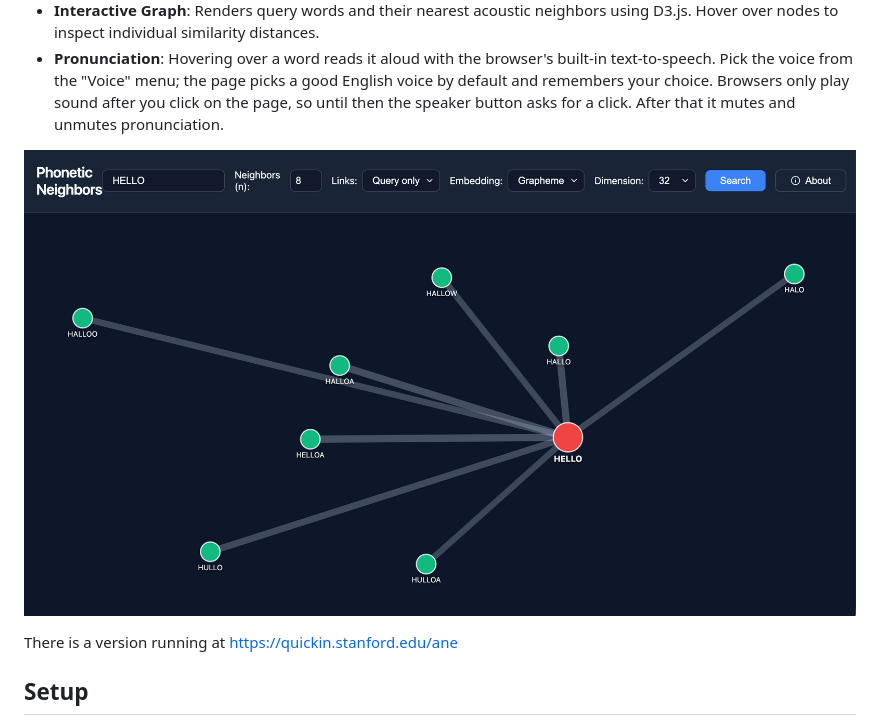
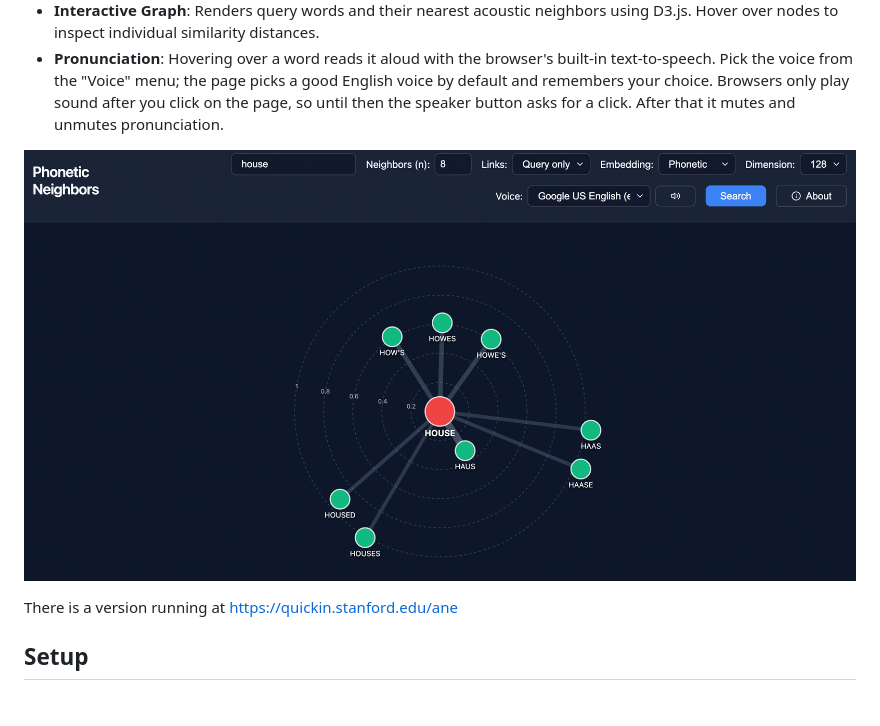
Before and after one commit to xanguera/ane-plot, a Markdown page: README.md, the part around the change. Rendered like a GitHub page; pictures changed too: ANE_Example_Hello.png (deleted), ANE_Example_House.png (added).

Commit message:
Update README screenshot to show the new layout
Co-Authored-By: Claude Opus 5.5 <noreply@anthropic.com>

```diff
--- a/README.md
+++ b/README.md
@@ -8,7 +8,7 @@ A web application for exploring the phonetic relationships between words using A
 - **Interactive Graph**: Renders query words and their nearest acoustic neighbors using D3.js. Hover over nodes to inspect individual similarity distances.
 - **Pronunciation**: Hovering over a word reads it aloud with the browser's built-in text-to-speech. Pick the voice from the "Voice" menu; the page picks a good English voice by default and remembers your choice. Browsers only play sound after you click on the page, so until then the speaker button asks for a click. After that it mutes and unmutes pronunciation.
 
-![Example](ANE_Example_Hello.png)
+![Example](ANE_Example_House.png)
 
 There is a version running at [https://quickin.stanford.edu/ane](https://quicksin.stanford.edu/ane)
 ## Setup
```
